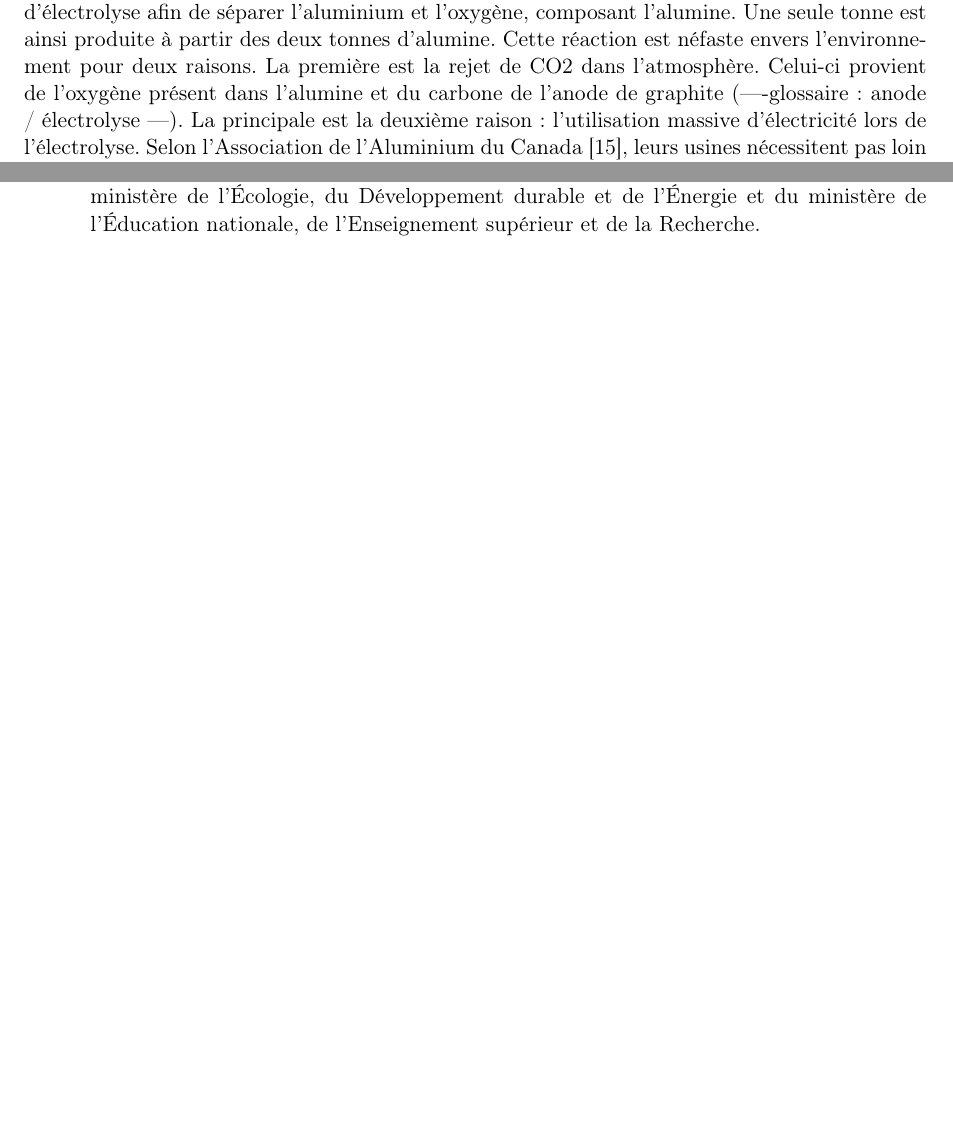
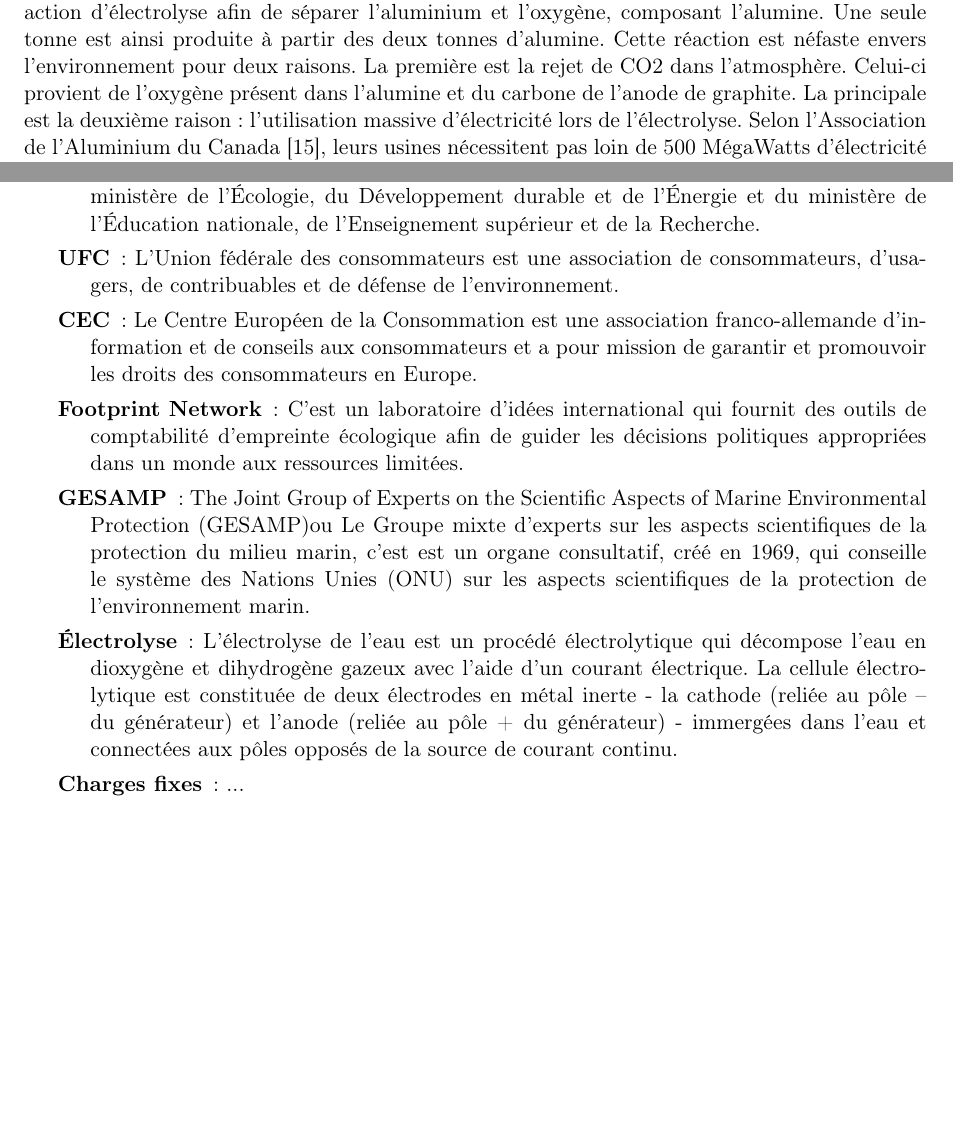
Before and after one commit to Entilore/Mono, a LaTeX document (Rapport/main.tex, which reads Rapport/c2/s2/ss2/subsection.tex, Rapport/glossary.tex): two parts of pages 19 and 37 of 38, joined at a grey line, cut so that both start at the same text, the shorter picture padded with empty space. Compiled offline with pdfLaTeX.

Commit message:
modif glossaire

```diff
--- a/Rapport/c2/s2/ss2/subsection.tex
+++ b/Rapport/c2/s2/ss2/subsection.tex
@@ -41,7 +41,7 @@ On a ainsi un exemple d'utilisation indirecte de ressources naturelles dans la f
 
 Celui-ci se présente en premier lieu sous forme de minerai de bauxite. Extrait dans des mines d'Afrique, d'Amérique Latine et d'Australie principalement \cite{aluZonesExtraction}, puis transporté vers des usines. Là, différents procédés sont utilisés, le plus connu étant le Procédé Bayer dans lequel de la soude est principalement utilisée. On transforme ainsi quatre tonnes de bauxites en deux tonnes d'alumine.
 
-Puis celle-ci subit une dissolution dans une cuve. Un courant y est appliqué dans une réaction d'électrolyse afin de séparer l'aluminium et l'oxygène, composant l'alumine. Une seule tonne est ainsi produite à partir des deux tonnes d'alumine. Cette réaction est néfaste envers l'environnement pour deux raisons. La première est la rejet de CO2 dans l'atmosphère. Celui-ci provient de l'oxygène présent dans l'alumine et du carbone de l'anode de graphite (----glossaire : anode / électrolyse ---). La principale est la deuxième raison : l'utilisation massive d’électricité lors de l'électrolyse. Selon l'Association de l'Aluminium du Canada \cite{consomUsinesAlu}, leurs usines nécessitent pas loin de 500 MégaWatts d’électricité pour fonctionner. Or une centrale telle que celle de Flamanville a une puissance de 2 600 MW. Cela signifie que chaque usine d'aluminium utilise un cinquième d'une installation nucléaire. Cela correspond à la consommation d'une ville comme Dunkerque.
+Puis celle-ci subit une dissolution dans une cuve. Un courant y est appliqué dans une réaction d'électrolyse afin de séparer l'aluminium et l'oxygène, composant l'alumine. Une seule tonne est ainsi produite à partir des deux tonnes d'alumine. Cette réaction est néfaste envers l'environnement pour deux raisons. La première est la rejet de CO2 dans l'atmosphère. Celui-ci provient de l'oxygène présent dans l'alumine et du carbone de l'anode de graphite. La principale est la deuxième raison : l'utilisation massive d’électricité lors de l'électrolyse. Selon l'Association de l'Aluminium du Canada \cite{consomUsinesAlu}, leurs usines nécessitent pas loin de 500 MégaWatts d’électricité pour fonctionner. Or une centrale telle que celle de Flamanville a une puissance de 2 600 MW. Cela signifie que chaque usine d'aluminium utilise un cinquième d'une installation nucléaire. Cela correspond à la consommation d'une ville comme Dunkerque.
 Cet aluminium peut cependant encore être recyclé. Appelé alors secondaire, il ne représente que 20\% de la production dans le monde \cite{worldAluProdRecycl}.
 
 \bigbreak On a donc un épuisement des matières premières directement utilisées, mais également celles utilisées indirectement dans le transport (pétrole principalement) ou dans la conception des produits. Ceux-ci sont finalement jetés et finissent la plupart du temps dans une décharge où ils pourrissent sans aucun traitement.
--- a/Rapport/glossary.tex
+++ b/Rapport/glossary.tex
@@ -6,4 +6,17 @@
 
-\item[ADEME] Agence de l’Environnement et de la Maîtrise de l’Énergie. C'est est l'opérateur de l'État pour accompagner la transition écologique et énergétique. C'est un établissement public à caractère industriel et commercial (EPIC) placé sous tutelle conjointe du ministère de l’Écologie, du Développement durable et de l’Énergie et du ministère de l’Éducation nationale, de l’Enseignement supérieur et de la Recherche.
+\item[ADEME] : Agence de l’Environnement et de la Maîtrise de l’Énergie. C'est est l'opérateur de l'État pour accompagner la transition écologique et énergétique. C'est un établissement public à caractère industriel et commercial (EPIC) placé sous tutelle conjointe du ministère de l’Écologie, du Développement durable et de l’Énergie et du ministère de l’Éducation nationale, de l’Enseignement supérieur et de la Recherche.
+
+\item[UFC] : L'Union fédérale des consommateurs est une association de consommateurs, d'usagers, de contribuables et de défense de l'environnement.
+
+\item[CEC] : Le Centre Européen de la Consommation est une association franco-allemande d’information et de conseils aux consommateurs et a pour mission  de garantir et promouvoir les droits des consommateurs en Europe.
+
+\item[Footprint Network] : C'est un laboratoire d’idées international qui fournit des outils de comptabilité d'empreinte écologique afin de guider les décisions politiques appropriées dans un monde aux ressources limitées.
+
+\item[GESAMP] : The Joint Group of Experts on the Scientific Aspects of Marine Environmental Protection (GESAMP)ou Le Groupe mixte d'experts sur les aspects scientifiques de la protection du milieu marin, c'est est un organe consultatif, créé en 1969, qui conseille le système des Nations Unies (ONU) sur les aspects scientifiques de la protection de l'environnement marin.
+
+\item[Électrolyse] : L’électrolyse de l'eau est un procédé électrolytique qui décompose l'eau en dioxygène et dihydrogène gazeux avec l'aide d'un courant électrique. La cellule électrolytique est constituée de deux électrodes en métal inerte - la cathode (reliée au pôle – du générateur) et l'anode (reliée au pôle + du générateur) - immergées dans l'eau et connectées aux pôles opposés de la source de courant continu.
+
+\item[Charges fixes] : ...
+
 
 \end{description}
```
Also changed, not shown: Rapport/c2/s2/ss3/subsection.tex (+1 -1 lines), Rapport/glossary.tex (2 more changed lines).
